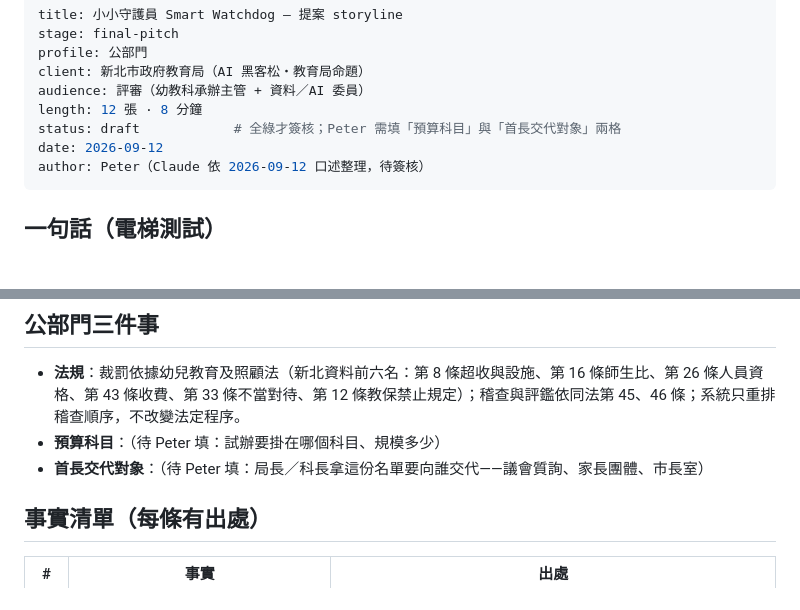
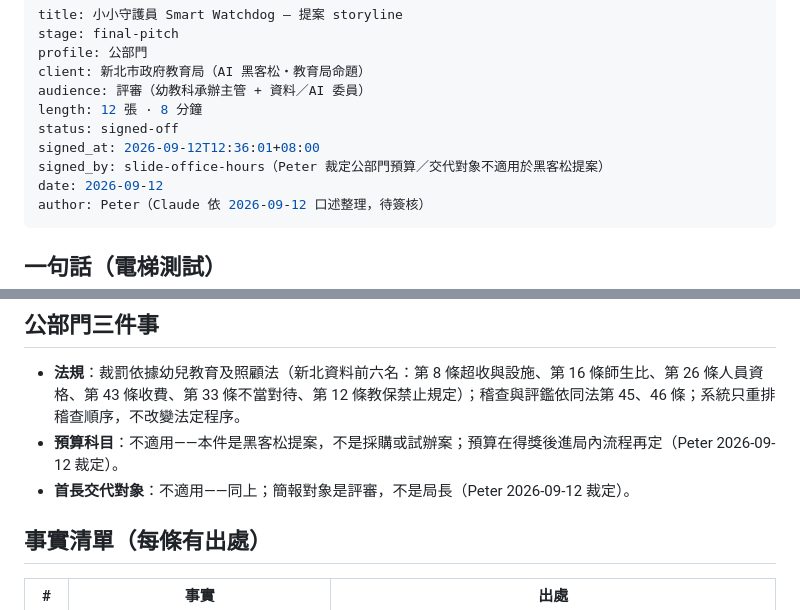
Before and after one commit to manibari/NTPC-childcare-risk-monitor, a Markdown page: deck/storyline.md, 2 parts joined by grey strips. GitHub-like rendering; blank space fills up the shorter version.

Commit message:
storyline signed off (public-sector budget/reporting marked not applicable for a hackathon pitch)
Co-Authored-By: Claude Fable 5.1 <noreply@anthropic.com>
Claude-Session: https://claude.ai/code/session_01VmY1mP5sGNaPQ1rynLjvUR

```diff
--- a/deck/storyline.md
+++ b/deck/storyline.md
@@ -5,7 +5,9 @@ profile: 公部門
 client: 新北市政府教育局（AI 黑客松・教育局命題）
 audience: 評審（幼教科承辦主管 + 資料／AI 委員）
 length: 12 張 · 8 分鐘
-status: draft            # 全綠才簽核；Peter 需填「預算科目」與「首長交代對象」兩格
+status: signed-off
+signed_at: 2026-09-12T12:36:01+08:00
+signed_by: slide-office-hours（Peter 裁定公部門預算／交代對象不適用於黑客松提案）
 date: 2026-09-12
 author: Peter（Claude 依 2026-09-12 口述整理，待簽核）
 ---
@@ -58,8 +60,8 @@ author: Peter（Claude 依 2026-09-12 口述整理，待簽核）
 ## 公部門三件事
 
 - **法規**：裁罰依據幼兒教育及照顧法（新北資料前六名：第 8 條超收與設施、第 16 條師生比、第 26 條人員資格、第 43 條收費、第 33 條不當對待、第 12 條教保禁止規定）；稽查與評鑑依同法第 45、46 條；系統只重排稽查順序，不改變法定程序。
-- **預算科目**：（待 Peter 填：試辦要掛在哪個科目、規模多少）
-- **首長交代對象**：（待 Peter 填：局長／科長拿這份名單要向誰交代——議會質詢、家長團體、市長室）
+- **預算科目**：不適用——本件是黑客松提案，不是採購或試辦案；預算在得獎後進局內流程再定（Peter 2026-09-12 裁定）。
+- **首長交代對象**：不適用——同上；簡報對象是評審，不是局長（Peter 2026-09-12 裁定）。
 
 ## 事實清單（每條有出處）
 
```
Also changed, not shown: .learnings/LEARNINGS.md (+3 -0 lines).
